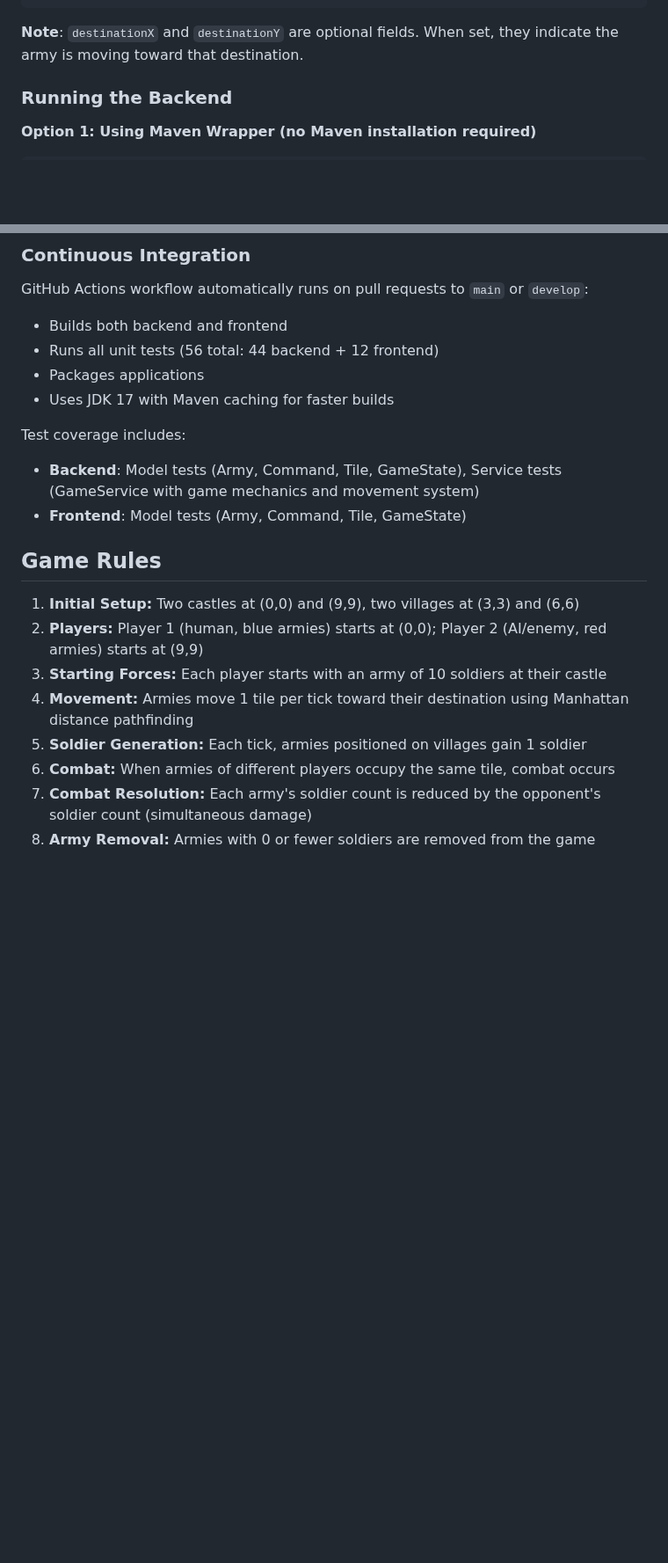
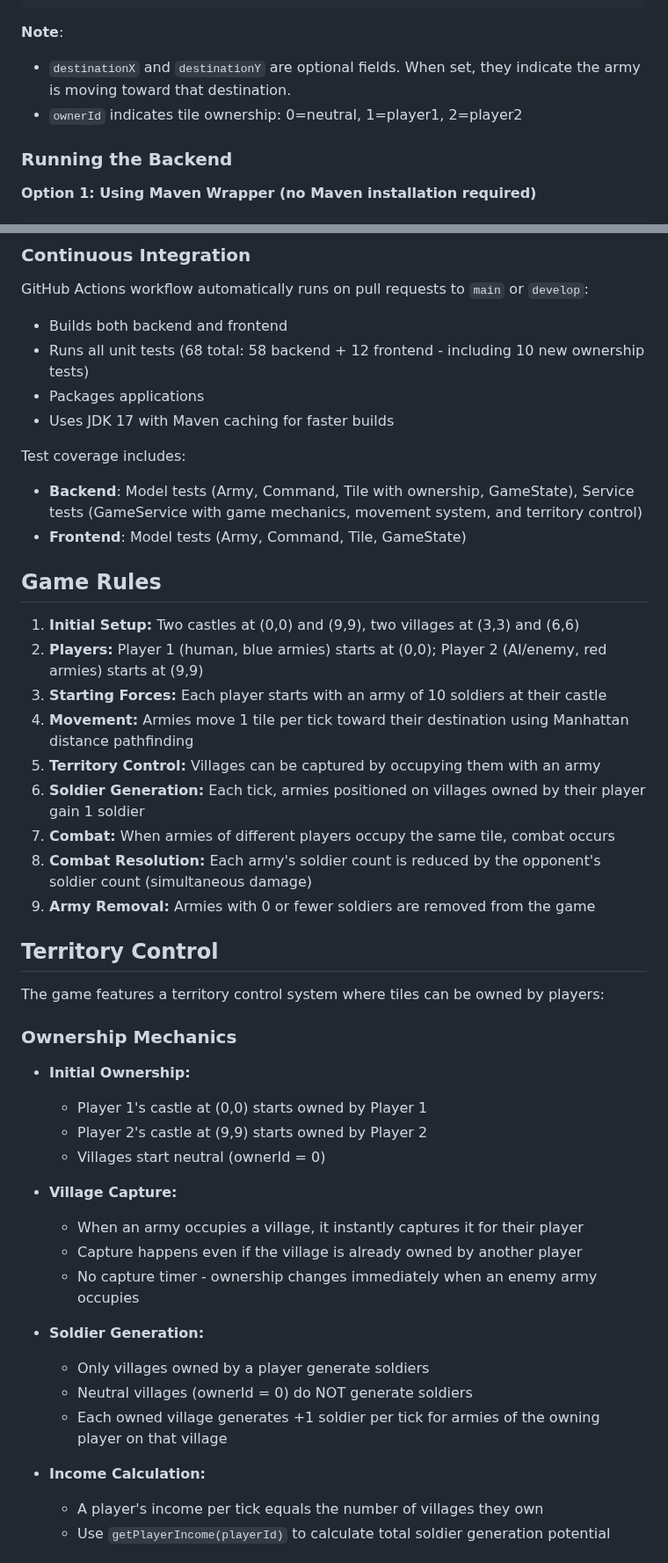
Before and after one commit to Preponderous-Software/barony, a Markdown page: README.md, 2 parts joined by grey strips. Shown at 88% size. Rendered like a GitHub page; blank space fills up the shorter version.

Commit message:
Document territory control system in README
Co-authored-by: dmccoystephenson <21204351+dmccoystephenson@users.noreply.github.com>

````diff
--- a/README.md
+++ b/README.md
@@ -56,7 +57,9 @@ A minimal client/server game prototype with a Java Spring Boot backend and Java
 }
 ```
 
-**Note**: `destinationX` and `destinationY` are optional fields. When set, they indicate the army is moving toward that destination.
+**Note**:
+- `destinationX` and `destinationY` are optional fields. When set, they indicate the army is moving toward that destination.
+- `ownerId` indicates tile ownership: 0=neutral, 1=player1, 2=player2
 
 ### Running the Backend
 
@@ -194,12 +202,12 @@ cd frontend
 ### Continuous Integration
 GitHub Actions workflow automatically runs on pull requests to `main` or `develop`:
 - Builds both backend and frontend
-- Runs all unit tests (56 total: 44 backend + 12 frontend)
+- Runs all unit tests (68 total: 58 backend + 12 frontend - including 10 new ownership tests)
 - Packages applications
 - Uses JDK 17 with Maven caching for faster builds
 
 Test coverage includes:
-- **Backend**: Model tests (Army, Command, Tile, GameState), Service tests (GameService with game mechanics and movement system)
+- **Backend**: Model tests (Army, Command, Tile with ownership, GameState), Service tests (GameService with game mechanics, movement system, and territory control)
 - **Frontend**: Model tests (Army, Command, Tile, GameState)
 
 ## Game Rules
@@ -208,7 +216,33 @@ Test coverage includes:
 2. **Players:** Player 1 (human, blue armies) starts at (0,0); Player 2 (AI/enemy, red armies) starts at (9,9)
 3. **Starting Forces:** Each player starts with an army of 10 soldiers at their castle
 4. **Movement:** Armies move 1 tile per tick toward their destination using Manhattan distance pathfinding
-5. **Soldier Generation:** Each tick, armies positioned on villages gain 1 soldier
-6. **Combat:** When armies of different players occupy the same tile, combat occurs
-7. **Combat Resolution:** Each army's soldier count is reduced by the opponent's soldier count (simultaneous damage)
-8. **Army Removal:** Armies with 0 or fewer soldiers are removed from the game
+5. **Territory Control:** Villages can be captured by occupying them with an army
+6. **Soldier Generation:** Each tick, armies positioned on villages owned by their player gain 1 soldier
+7. **Combat:** When armies of different players occupy the same tile, combat occurs
+8. **Combat Resolution:** Each army's soldier count is reduced by the opponent's soldier count (simultaneous damage)
+9. **Army Removal:** Armies with 0 or fewer soldiers are removed from the game
+
+## Territory Control
+
+The game features a territory control system where tiles can be owned by players:
+
+### Ownership Mechanics
+- **Initial Ownership:**
+  - Player 1's castle at (0,0) starts owned by Player 1
+  - Player 2's castle at (9,9) starts owned by Player 2
+  - Villages start neutral (ownerId = 0)
+
+- **Village Capture:**
+  - When an army occupies a village, it instantly captures it for their player
+  - Capture happens even if the village is already owned by another player
+  - No capture timer - ownership changes immediately when an enemy army occupies
+
+- **Soldier Generation:**
+  - Only villages owned by a player generate soldiers
+  - Neutral villages (ownerId = 0) do NOT generate soldiers
+  - Each owned village generates +1 soldier per tick for armies of the owning player on that village
+
+- **Income Calculation:**
+  - A player's income per tick equals the number of villages they own
+  - Use `getPlayerIncome(playerId)` to calculate total soldier generation potential
+
````
Also changed, not shown: other parts of README.md (+43 -13 lines).
